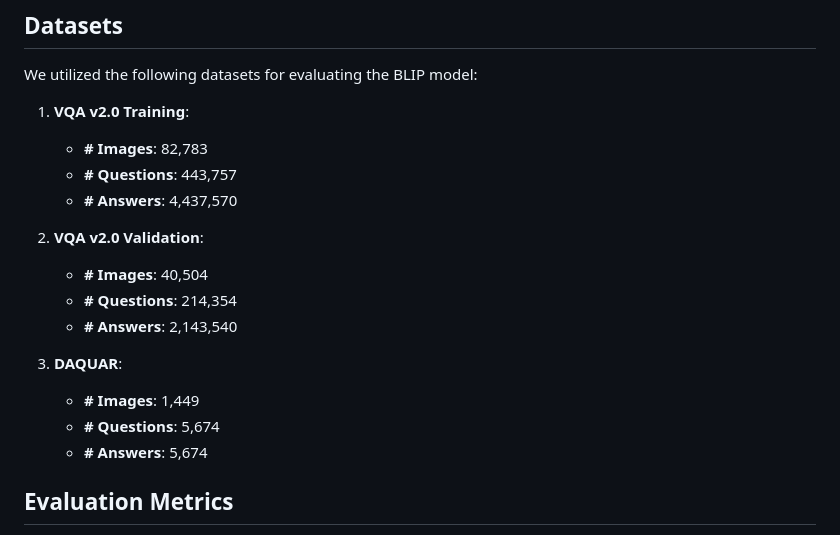
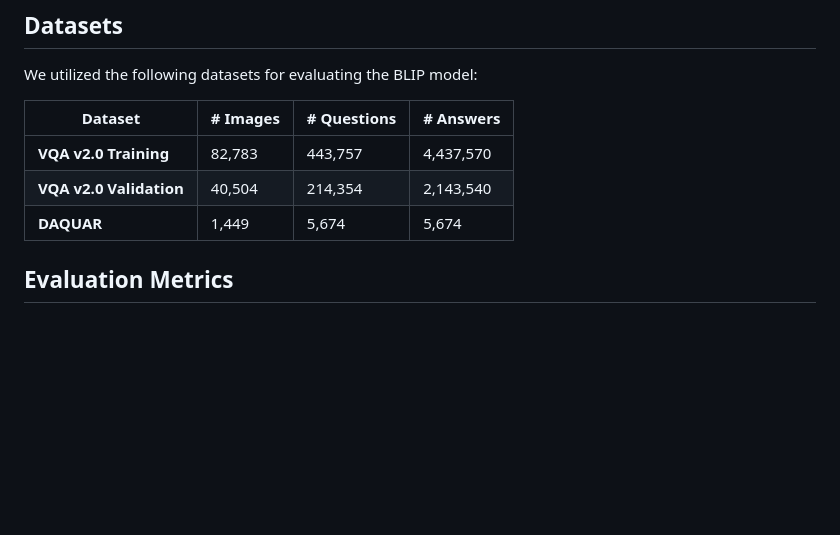
Before and after one commit to shreyas21563/VQA-using-BLIP, a Markdown page: README.md, the part around the change. GitHub-like rendering; blank space fills up the shorter version.

```diff
--- a/README.md
+++ b/README.md
@@ -23,20 +23,11 @@ The project directory contains the following files and folders:
 
 We utilized the following datasets for evaluating the BLIP model:
 
-1. **VQA v2.0 Training**:
-   - **# Images**: 82,783
-   - **# Questions**: 443,757
-   - **# Answers**: 4,437,570
-
-2. **VQA v2.0 Validation**:
-   - **# Images**: 40,504
-   - **# Questions**: 214,354
-   - **# Answers**: 2,143,540
-
-3. **DAQUAR**:
-   - **# Images**: 1,449
-   - **# Questions**: 5,674
-   - **# Answers**: 5,674
+| Dataset             | # Images | # Questions | # Answers     |
+|---------------------|----------|-------------|---------------|
+| **VQA v2.0 Training**   | 82,783   | 443,757     | 4,437,570     |
+| **VQA v2.0 Validation** | 40,504   | 214,354     | 2,143,540     |
+| **DAQUAR**              | 1,449    | 5,674       | 5,674         |
 
 ## Evaluation Metrics
 
```
